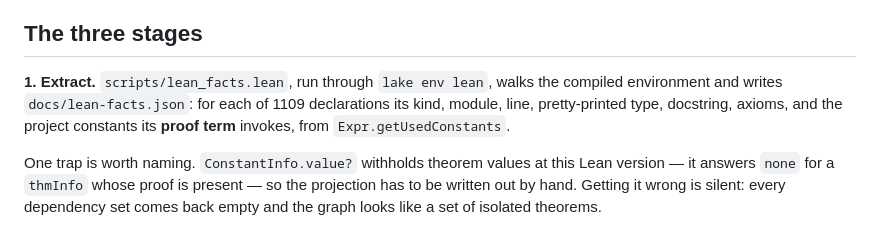
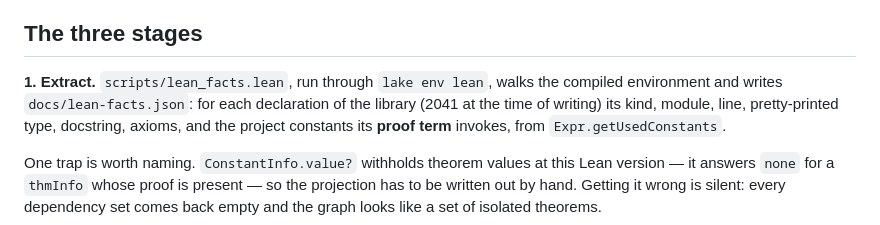
Before and after one commit to LBrunswic/GFNBoundsLean, a Markdown page: blueprint/README.md, the part around the change. Rendered like a GitHub page.

```diff
--- a/blueprint/README.md
+++ b/blueprint/README.md
@@ -32,7 +32,8 @@ Needs a current `lake build`, `pip install leanblueprint`, graphviz, and a TeX L
 ## The three stages
 
 **1. Extract.** `scripts/lean_facts.lean`, run through `lake env lean`, walks the compiled
-environment and writes `docs/lean-facts.json`: for each of 1109 declarations its kind, module,
+environment and writes `docs/lean-facts.json`: for each declaration of the library (2041 at the
+time of writing) its kind, module,
 line, pretty-printed type, docstring, axioms, and the project constants its **proof term**
 invokes, from `Expr.getUsedConstants`.
 
```
Also changed, not shown: README.md (+6 -2 lines).
